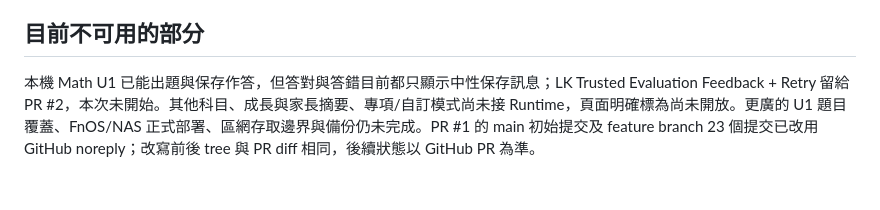
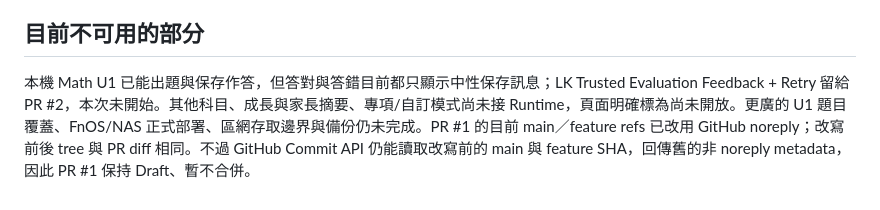
Before and after one commit to jamesyyl/learning-kernel-bailian-selfhosted, a Markdown page: docs/DOCKERIZATION_TODO.md, the part around the change. Drawn GitHub-style.

```diff
--- a/docs/DOCKERIZATION_TODO.md
+++ b/docs/DOCKERIZATION_TODO.md
@@ -39,4 +39,4 @@
 
 ## 目前不可用的部分
 
-本機 Math U1 已能出題與保存作答，但答對與答錯目前都只顯示中性保存訊息；LK Trusted Evaluation Feedback + Retry 留給 PR #2，本次未開始。其他科目、成長與家長摘要、專項/自訂模式尚未接 Runtime，頁面明確標為尚未開放。更廣的 U1 題目覆蓋、FnOS/NAS 正式部署、區網存取邊界與備份仍未完成。PR #1 的 main 初始提交及 feature branch 23 個提交已改用 GitHub noreply；改寫前後 tree 與 PR diff 相同，後續狀態以 GitHub PR 為準。
+本機 Math U1 已能出題與保存作答，但答對與答錯目前都只顯示中性保存訊息；LK Trusted Evaluation Feedback + Retry 留給 PR #2，本次未開始。其他科目、成長與家長摘要、專項/自訂模式尚未接 Runtime，頁面明確標為尚未開放。更廣的 U1 題目覆蓋、FnOS/NAS 正式部署、區網存取邊界與備份仍未完成。PR #1 的目前 main／feature refs 已改用 GitHub noreply；改寫前後 tree 與 PR diff 相同。不過 GitHub Commit API 仍能讀取改寫前的 main 與 feature SHA，回傳舊的非 noreply metadata，因此 PR #1 保持 Draft、暫不合併。
```
Also changed, not shown: docs/LOCAL_CODEX_HANDOFF.md (+6 -4 lines).
